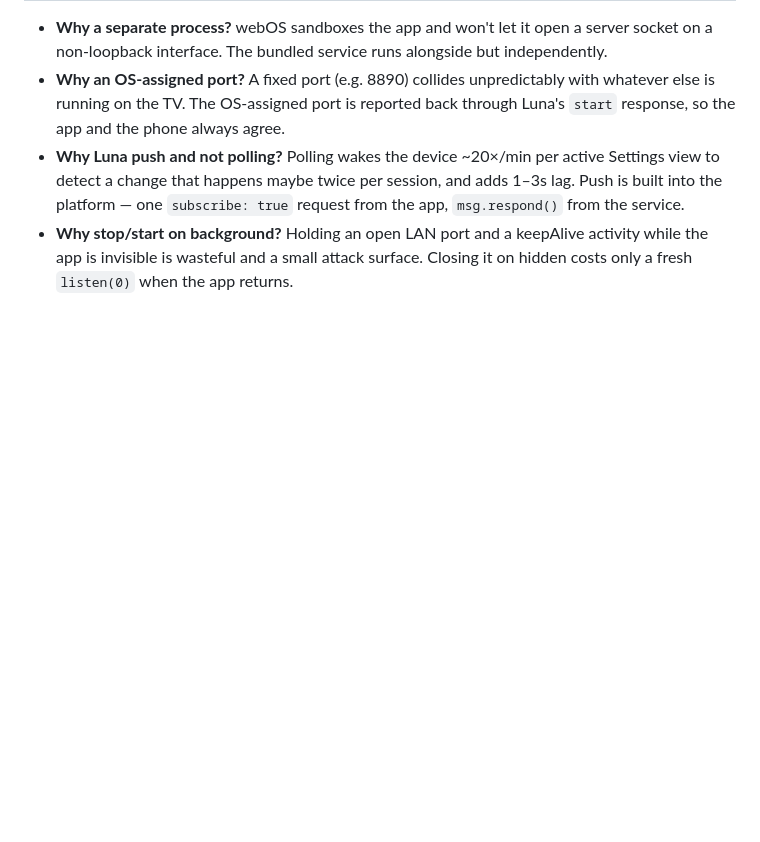
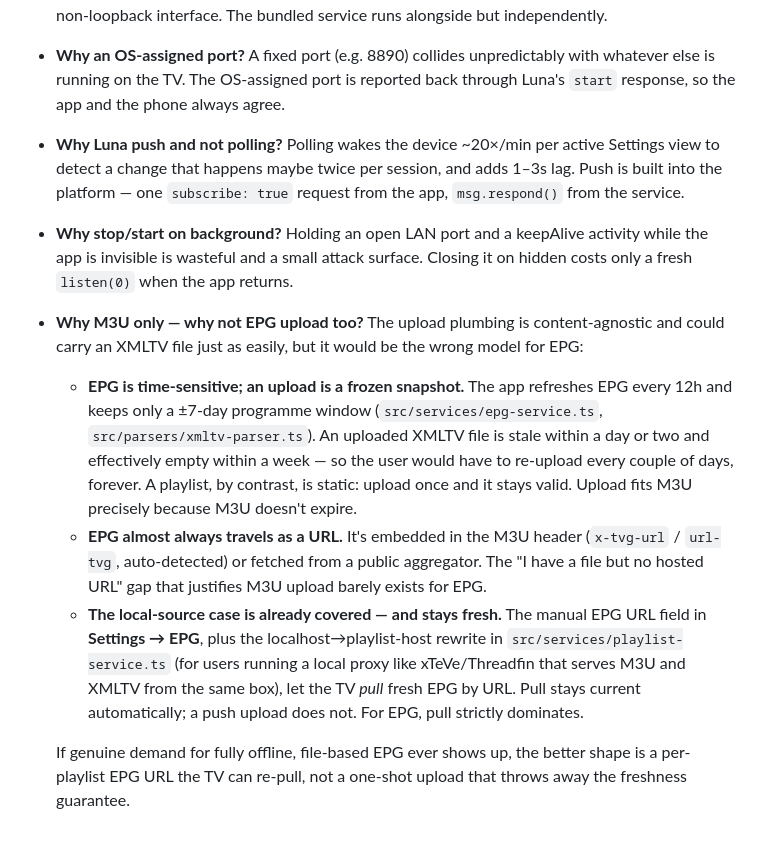
Before and after one commit to isibizi/webos-iptv-player, a Markdown page: upload-service/README.md, the part around the change. Drawn GitHub-style; blank space fills up the shorter version.

Commit message:
docs: explain why the upload service is M3U-only (no EPG upload)
Add a "Why M3U only" entry to the upload service's design-rationale
section: EPG is time-sensitive (12h refresh, ±7-day window) so a one-shot
upload would go stale and force constant re-uploads, EPG almost always
travels as a URL, and the local-source case is already covered by the
manual EPG URL field plus the localhost->host rewrite for local proxies.

```diff
--- a/upload-service/README.md
+++ b/upload-service/README.md
@@ -96,3 +96,29 @@ the HTTP server is torn down. Luna respawns the process on cold start
   keepAlive activity while the app is invisible is wasteful and a small
   attack surface. Closing it on hidden costs only a fresh `listen(0)`
   when the app returns.
+- **Why M3U only — why not EPG upload too?** The upload plumbing is
+  content-agnostic and could carry an XMLTV file just as easily, but it
+  would be the wrong model for EPG:
+  - **EPG is time-sensitive; an upload is a frozen snapshot.** The app
+    refreshes EPG every 12h and keeps only a ±7-day programme window
+    (`src/services/epg-service.ts`, `src/parsers/xmltv-parser.ts`). An
+    uploaded XMLTV file is stale within a day or two and effectively
+    empty within a week — so the user would have to re-upload every
+    couple of days, forever. A playlist, by contrast, is static: upload
+    once and it stays valid. Upload fits M3U precisely because M3U
+    doesn't expire.
+  - **EPG almost always travels as a URL.** It's embedded in the M3U
+    header (`x-tvg-url` / `url-tvg`, auto-detected) or fetched from a
+    public aggregator. The "I have a file but no hosted URL" gap that
+    justifies M3U upload barely exists for EPG.
+  - **The local-source case is already covered — and stays fresh.** The
+    manual EPG URL field in **Settings → EPG**, plus the
+    localhost→playlist-host rewrite in `src/services/playlist-service.ts`
+    (for users running a local proxy like xTeVe/Threadfin that serves
+    M3U and XMLTV from the same box), let the TV *pull* fresh EPG by URL.
+    Pull stays current automatically; a push upload does not. For EPG,
+    pull strictly dominates.
+
+  If genuine demand for fully offline, file-based EPG ever shows up, the
+  better shape is a per-playlist EPG URL the TV can re-pull, not a
+  one-shot upload that throws away the freshness guarantee.
```
